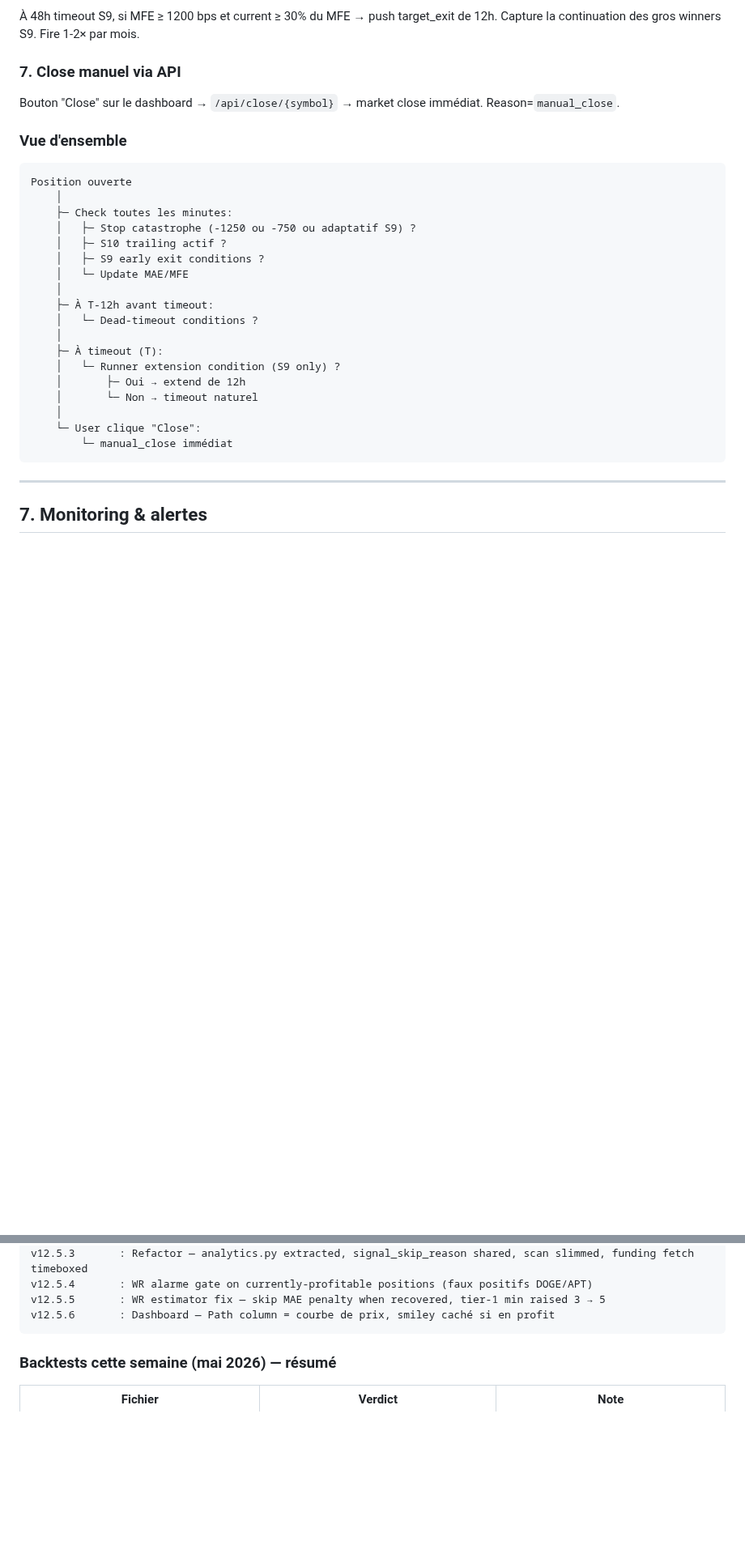
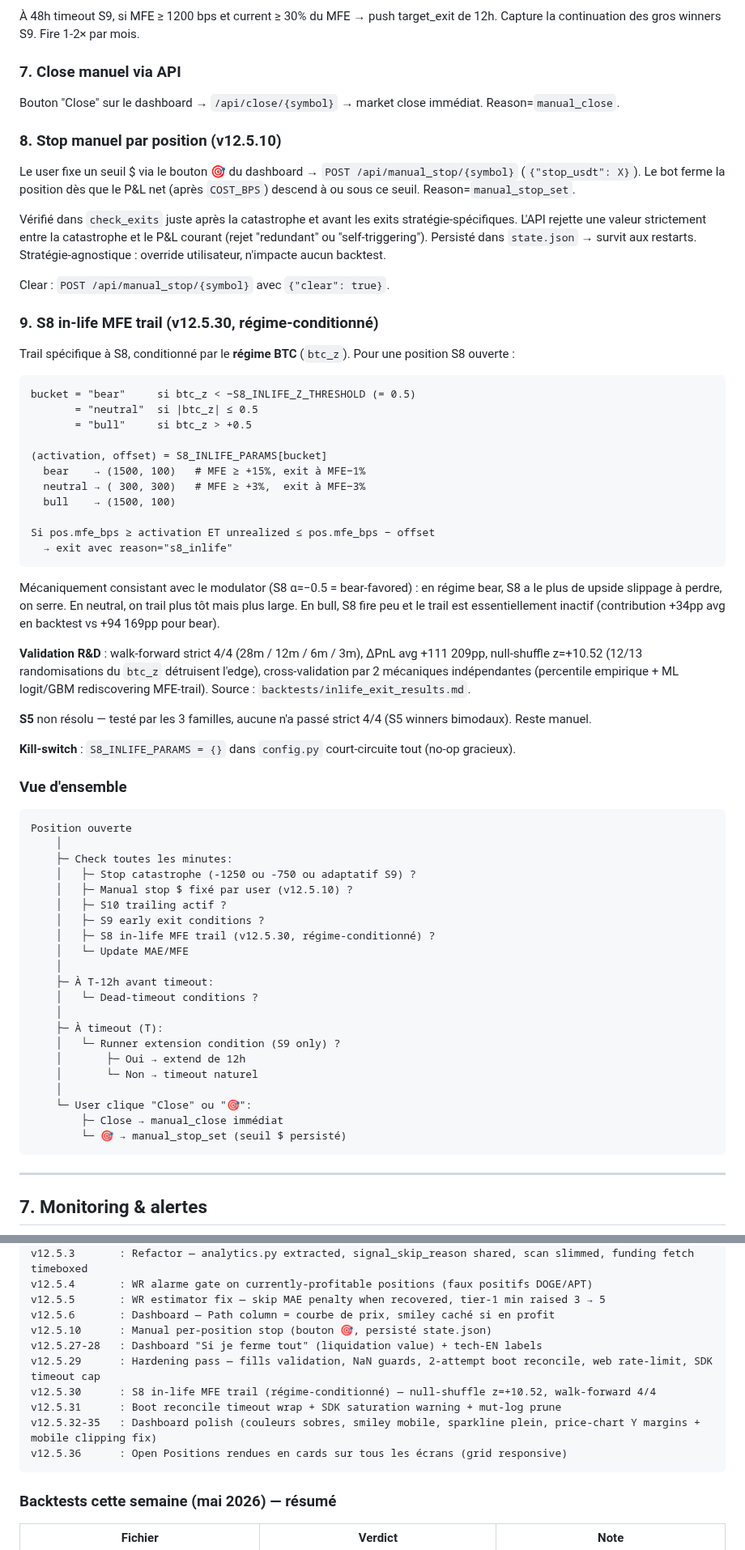
Before and after one commit to albedo83/crypto, a Markdown page: docs/synthese.md, 2 parts joined by grey strips. Shown at 81% size. Drawn GitHub-style; blank space fills up the shorter version.

````diff
--- a/docs/synthese.md
+++ b/docs/synthese.md
@@ -476,6 +476,40 @@ Si unrealized < -500 bps après 8h de hold → exit immédiat (S9_EARLY_EXIT_BPS
 
 Bouton "Close" sur le dashboard → `/api/close/{symbol}` → market close immédiat. Reason=`manual_close`.
 
+### 8. Stop manuel par position (v12.5.10)
+
+Le user fixe un seuil $ via le bouton 🎯 du dashboard → `POST /api/manual_stop/{symbol}` (`{"stop_usdt": X}`). Le bot ferme la position dès que le P&L net (après `COST_BPS`) descend à ou sous ce seuil. Reason=`manual_stop_set`.
+
+Vérifié dans `check_exits` juste après la catastrophe et avant les exits stratégie-spécifiques. L'API rejette une valeur strictement entre la catastrophe et le P&L courant (rejet "redundant" ou "self-triggering"). Persisté dans `state.json` → survit aux restarts. Stratégie-agnostique : override utilisateur, n'impacte aucun backtest.
+
+Clear : `POST /api/manual_stop/{symbol}` avec `{"clear": true}`.
+
+### 9. S8 in-life MFE trail (v12.5.30, régime-conditionné)
+
+Trail spécifique à S8, conditionné par le **régime BTC** (`btc_z`). Pour une position S8 ouverte :
+
+```
+bucket = "bear"     si btc_z < −S8_INLIFE_Z_THRESHOLD (= 0.5)
+       = "neutral"  si |btc_z| ≤ 0.5
+       = "bull"     si btc_z > +0.5
+
+(activation, offset) = S8_INLIFE_PARAMS[bucket]
+  bear    → (1500, 100)   # MFE ≥ +15%, exit à MFE−1%
+  neutral → ( 300, 300)   # MFE ≥ +3%,  exit à MFE−3%
+  bull    → (1500, 100)
+
+Si pos.mfe_bps ≥ activation ET unrealized ≤ pos.mfe_bps − offset
+  → exit avec reason="s8_inlife"
+```
+
+Mécaniquement consistant avec le modulator (S8 α=−0.5 = bear-favored) : en régime bear, S8 a le plus de upside slippage à perdre, on serre. En neutral, on trail plus tôt mais plus large. En bull, S8 fire peu et le trail est essentiellement inactif (contribution +34pp avg en backtest vs +94 169pp pour bear).
+
+**Validation R&D** : walk-forward strict 4/4 (28m / 12m / 6m / 3m), ΔPnL avg +111 209pp, null-shuffle z=+10.52 (12/13 randomisations du `btc_z` détruisent l'edge), cross-validation par 2 mécaniques indépendantes (percentile empirique + ML logit/GBM rediscovering MFE-trail). Source : `backtests/inlife_exit_results.md`.
+
+**S5** non résolu — testé par les 3 familles, aucune n'a passé strict 4/4 (S5 winners bimodaux). Reste manuel.
+
+**Kill-switch** : `S8_INLIFE_PARAMS = {}` dans `config.py` court-circuite tout (no-op gracieux).
+
 ### Vue d'ensemble
 
 ```
@@ -483,8 +517,10 @@ Position ouverte
     │
     ├─ Check toutes les minutes:
     │   ├─ Stop catastrophe (-1250 ou -750 ou adaptatif S9) ?
+    │   ├─ Manual stop $ fixé par user (v12.5.10) ?
     │   ├─ S10 trailing actif ?
     │   ├─ S9 early exit conditions ?
+    │   ├─ S8 in-life MFE trail (v12.5.30, régime-conditionné) ?
     │   └─ Update MAE/MFE
     │
     ├─ À T-12h avant timeout:
@@ -495,8 +531,9 @@ Position ouverte
     │       ├─ Oui → extend de 12h
     │       └─ Non → timeout naturel
     │
-    └─ User clique "Close":
-        └─ manual_close immédiat
+    └─ User clique "Close" ou "🎯":
+        ├─ Close → manual_close immédiat
+        └─ 🎯 → manual_stop_set (seuil $ persisté)
 ```
 
 ---
@@ -749,6 +789,13 @@ v12.5.3       : Refactor — analytics.py extracted, signal_skip_reason shared,
 v12.5.4       : WR alarme gate on currently-profitable positions (faux positifs DOGE/APT)
 v12.5.5       : WR estimator fix — skip MAE penalty when recovered, tier-1 min raised 3 → 5
 v12.5.6       : Dashboard — Path column = courbe de prix, smiley caché si en profit
+v12.5.10      : Manual per-position stop (bouton 🎯, persisté state.json)
+v12.5.27-28   : Dashboard "Si je ferme tout" (liquidation value) + tech-EN labels
+v12.5.29      : Hardening pass — fills validation, NaN guards, 2-attempt boot reconcile, web rate-limit, SDK timeout cap
+v12.5.30      : S8 in-life MFE trail (régime-conditionné) — null-shuffle z=+10.52, walk-forward 4/4
+v12.5.31      : Boot reconcile timeout wrap + SDK saturation warning + mut-log prune
+v12.5.32-35   : Dashboard polish (couleurs sobres, smiley mobile, sparkline plein, price-chart Y margins + mobile clipping fix)
+v12.5.36      : Open Positions rendues en cards sur tous les écrans (grid responsive)
 ```
 
 ### Backtests cette semaine (mai 2026) — résumé
````
Also changed, not shown: other parts of docs/synthese.md (+38 -14 lines).
